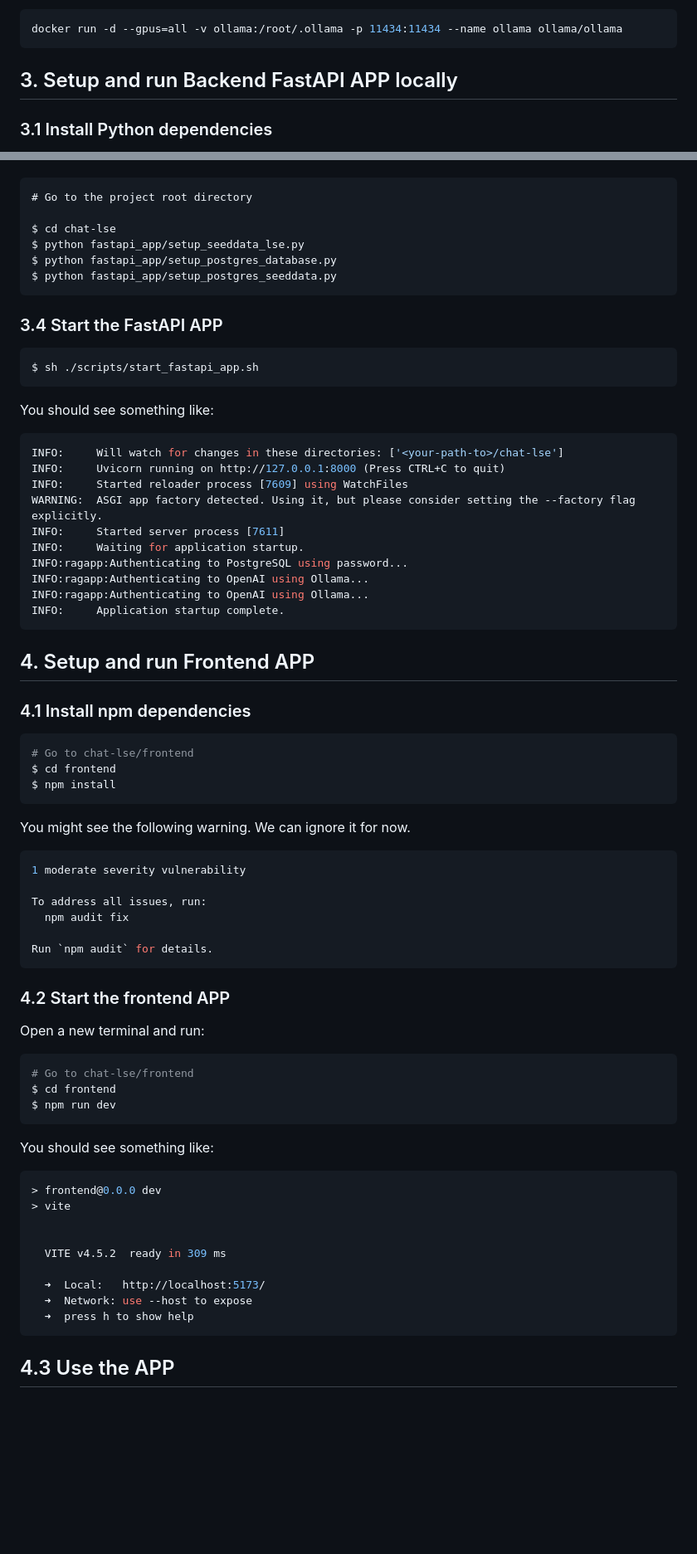
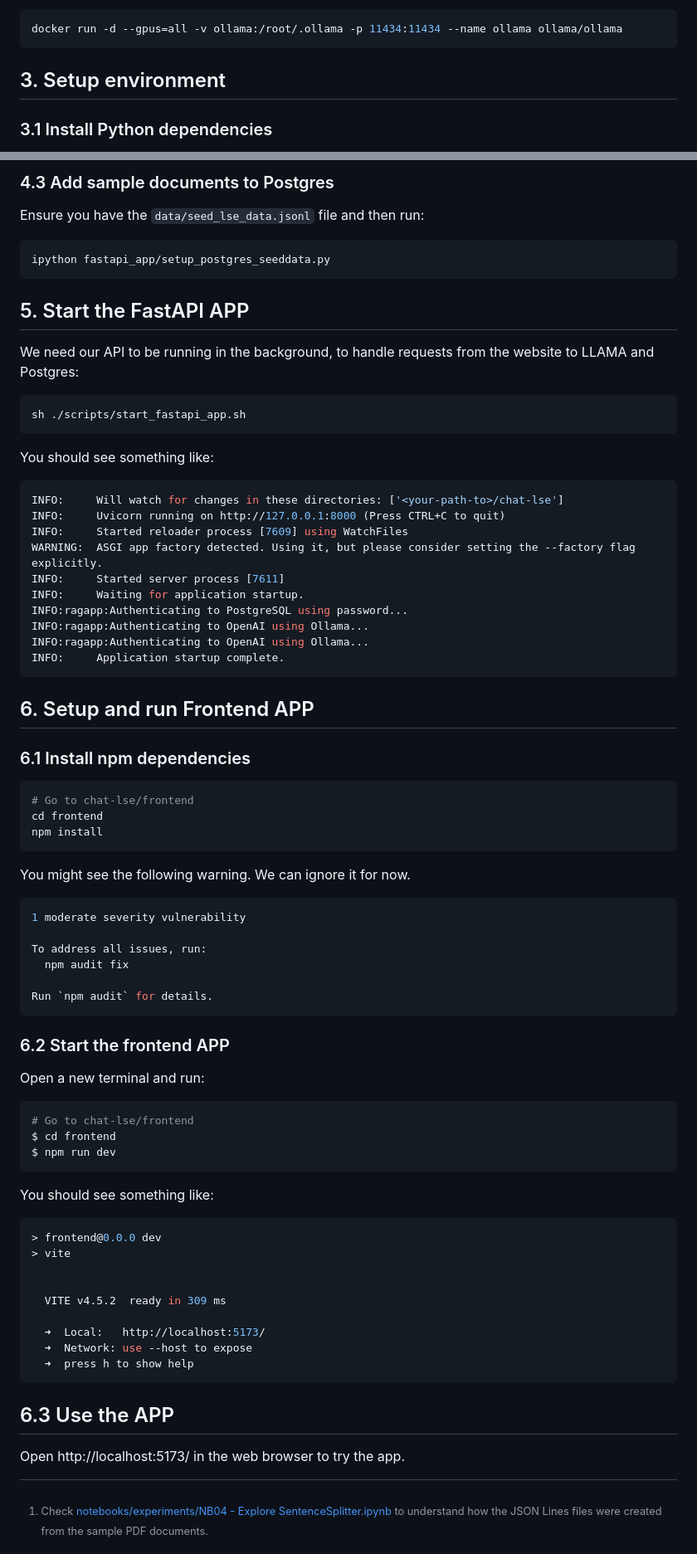
Before and after one commit to LSE-DSI/chat-lse, a Markdown page: instructions/SETUP.md, 2 parts joined by grey strips. Shown at 83% size. Drawn GitHub-style; blank space fills up the shorter version.

````diff
--- a/instructions/SETUP.md
+++ b/instructions/SETUP.md
@@ -69,7 +69,7 @@ Nvidia GPU
 docker run -d --gpus=all -v ollama:/root/.ollama -p 11434:11434 --name ollama ollama/ollama
 ```
 
-## 3. Setup and run Backend FastAPI APP locally
+## 3. Setup environment
 
 ### 3.1 Install Python dependencies
 
@@ -138,17 +154,20 @@ OLLAMA_ENDPOINT=http://<Rizzie IP address>:11434/v1
+[^1]: Check [notebooks/experiments/NB04 - Explore SentenceSplitter.ipynb](https://github.com/LSE-DSI/chat-lse/blob/1ce06e29de6b55af9ab49a598ce6d15fd60c8993/notebooks/experiments/NB04%20-%20Explore%20SentenceSplitter.ipynb) to understand how the JSON Lines files were created from the sample PDF documents.
+
+### 4.3 Add sample documents to Postgres
+
+Ensure you have the `data/seed_lse_data.jsonl` file and then run:
+
+```bash
+ipython fastapi_app/setup_postgres_seeddata.py
+```
+
+
+## 5. Start the FastAPI APP
+
+We need our API to be running in the background, to handle requests from the website to LLAMA and Postgres:
 
 ```
-# Go to the project root directory
-
-$ cd chat-lse
-$ python fastapi_app/setup_seeddata_lse.py
-$ python fastapi_app/setup_postgres_database.py
-$ python fastapi_app/setup_postgres_seeddata.py
-```
-
-### 3.4 Start the FastAPI APP
-
-```
-$ sh ./scripts/start_fastapi_app.sh
+sh ./scripts/start_fastapi_app.sh
 ```
 
 You should see something like:
@@ -166,14 +185,14 @@ INFO:ragapp:Authenticating to OpenAI using Ollama...
 INFO:     Application startup complete.
 ```
 
-## 4. Setup and run Frontend APP
+## 6. Setup and run Frontend APP
 
-### 4.1 Install npm dependencies
+### 6.1 Install npm dependencies
 
 ```bash
 # Go to chat-lse/frontend
-$ cd frontend
-$ npm install
+cd frontend
+npm install
 ```
 
 You might see the following warning. We can ignore it for now.
@@ -187,7 +206,7 @@ To address all issues, run:
 Run `npm audit` for details.
 ```
 
-### 4.2 Start the frontend APP
+### 6.2 Start the frontend APP
 
 Open a new terminal and run:
 
@@ -211,6 +230,6 @@ You should see something like:
   ➜  press h to show help
 ```
 
-## 4.3 Use the APP
+## 6.3 Use the APP
 
 Open http://localhost:5173/ in the web browser to try the app.
````
Also changed, not shown: other parts of instructions/SETUP.md (+24 -8 lines).
